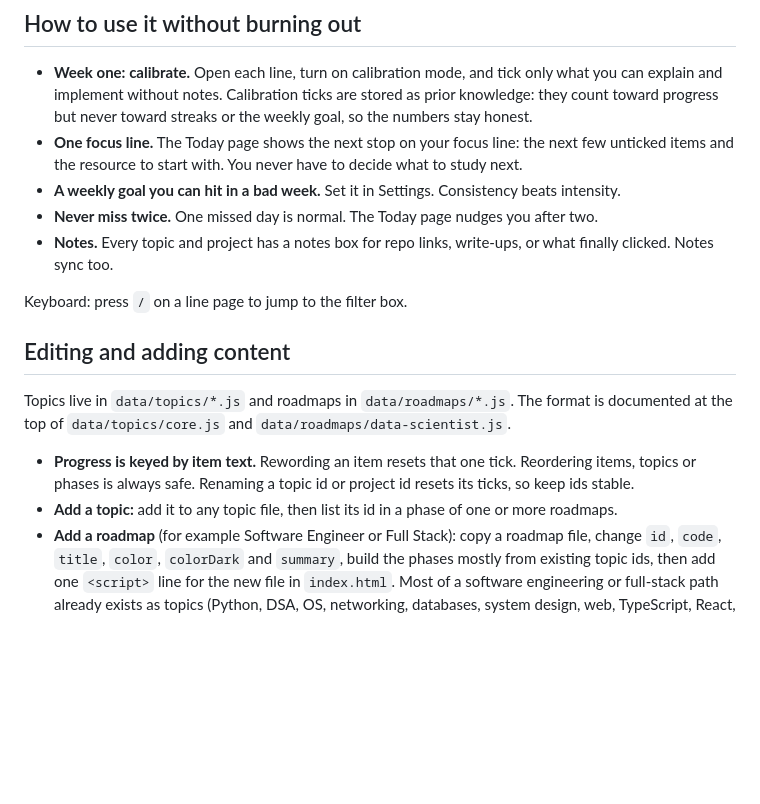
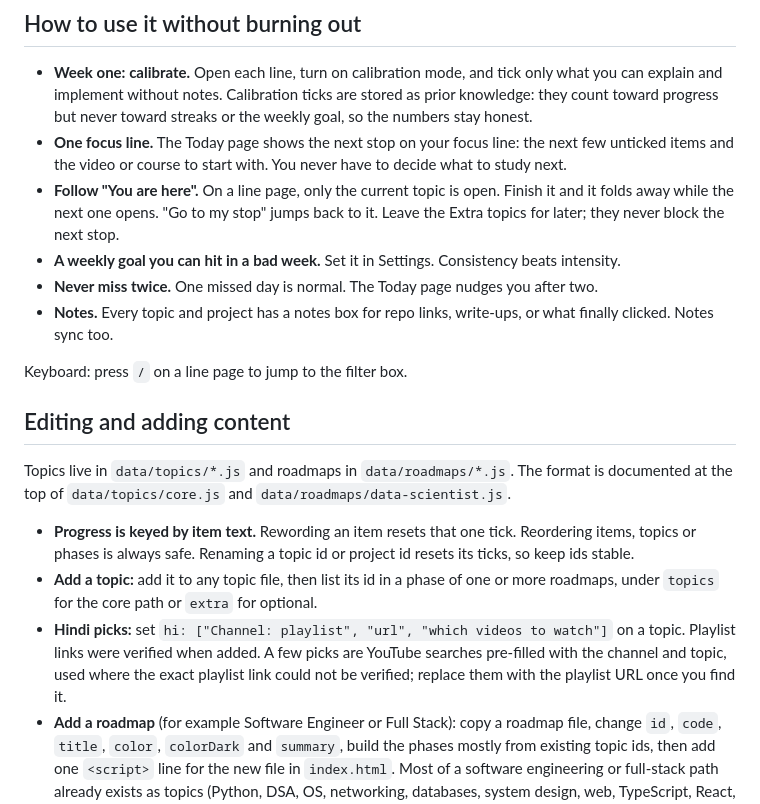
Before and after one commit to FANZ3R/Roadmaps, a Markdown page: README.md, the part around one of its changes. Drawn GitHub-style; blank space fills up the shorter version.

```diff
--- a/README.md
+++ b/README.md
@@ -58,7 +62,8 @@ Security notes:
 ## How to use it without burning out
 
 - **Week one: calibrate.** Open each line, turn on calibration mode, and tick only what you can explain and implement without notes. Calibration ticks are stored as prior knowledge: they count toward progress but never toward streaks or the weekly goal, so the numbers stay honest.
-- **One focus line.** The Today page shows the next stop on your focus line: the next few unticked items and the resource to start with. You never have to decide what to study next.
+- **One focus line.** The Today page shows the next stop on your focus line: the next few unticked items and the video or course to start with. You never have to decide what to study next.
+- **Follow "You are here".** On a line page, only the current topic is open. Finish it and it folds away while the next one opens. "Go to my stop" jumps back to it. Leave the Extra topics for later; they never block the next stop.
 - **A weekly goal you can hit in a bad week.** Set it in Settings. Consistency beats intensity.
 - **Never miss twice.** One missed day is normal. The Today page nudges you after two.
 - **Notes.** Every topic and project has a notes box for repo links, write-ups, or what finally clicked. Notes sync too.
@@ -70,7 +75,8 @@ Keyboard: press `/` on a line page to jump to the filter box.
 Topics live in `data/topics/*.js` and roadmaps in `data/roadmaps/*.js`. The format is documented at the top of `data/topics/core.js` and `data/roadmaps/data-scientist.js`.
 
 - **Progress is keyed by item text.** Rewording an item resets that one tick. Reordering items, topics or phases is always safe. Renaming a topic id or project id resets its ticks, so keep ids stable.
-- **Add a topic:** add it to any topic file, then list its id in a phase of one or more roadmaps.
+- **Add a topic:** add it to any topic file, then list its id in a phase of one or more roadmaps, under `topics` for the core path or `extra` for optional.
+- **Hindi picks:** set `hi: ["Channel: playlist", "url", "which videos to watch"]` on a topic. Playlist links were verified when added. A few picks are YouTube searches pre-filled with the channel and topic, used where the exact playlist link could not be verified; replace them with the playlist URL once you find it.
 - **Add a roadmap** (for example Software Engineer or Full Stack): copy a roadmap file, change `id`, `code`, `title`, `color`, `colorDark` and `summary`, build the phases mostly from existing topic ids, then add one `<script>` line for the new file in `index.html`. Most of a software engineering or full-stack path already exists as topics (Python, DSA, OS, networking, databases, system design, web, TypeScript, React, APIs, testing, Docker, CI/CD).
 - **Check before pushing:** `node scripts/validate.mjs` loads the data exactly as the site does and reports unknown ids, duplicates, bad links and files that `index.html` forgets to load. If the data has a problem, the site itself also shows a notice at the top.
 
```
Also changed, not shown: other parts of README.md (+11 -7 lines), docs/preview-line.png, docs/preview-phone.png, docs/preview-today.png, 15 other files.
